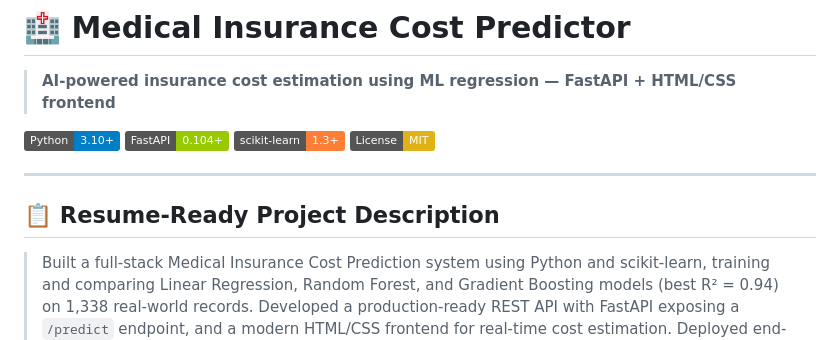
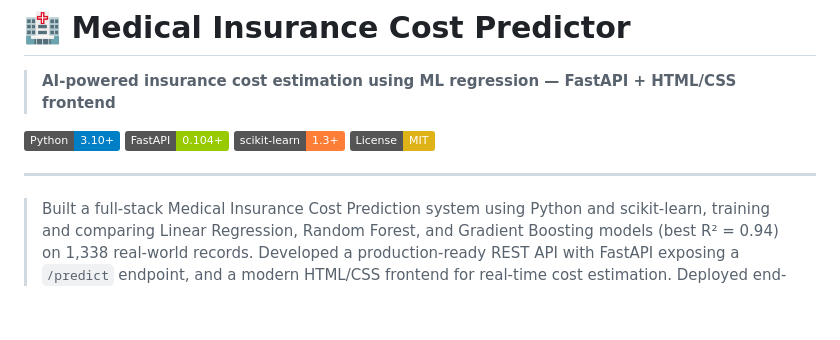
Before and after one commit to yashasvi1914/Medical-insurance-cost-Predictor, a Markdown page: README.md, the part around the change. GitHub-like rendering; badges without logos; blank space fills up the shorter version.

```diff
--- a/README.md
+++ b/README.md
@@ -9,7 +9,7 @@
 
 ---
 
-## 📋 Resume-Ready Project Description
+
 
 > Built a full-stack Medical Insurance Cost Prediction system using Python and scikit-learn, training and comparing Linear Regression, Random Forest, and Gradient Boosting models (best R² = 0.94) on 1,338 real-world records. Developed a production-ready REST API with FastAPI exposing a `/predict` endpoint, and a modern HTML/CSS frontend for real-time cost estimation. Deployed end-to-end on Render with model serialization via pickle, complete EDA dashboard with Matplotlib/Seaborn visualizations, and feature importance analysis identifying smoking status as the dominant predictor (81.8% importance).
 
```
